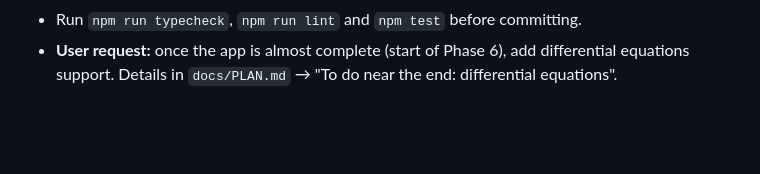
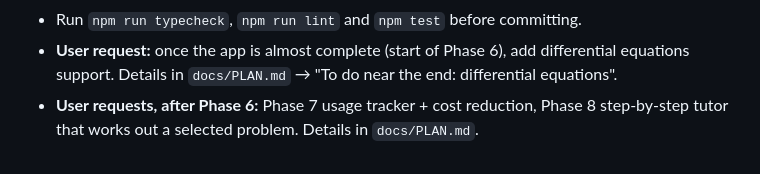
Before and after one commit to pie08/Claude-college-math-corrector, a Markdown page: CLAUDE.md, the part around the change. Drawn GitHub-style; blank space fills up the shorter version.

```diff
--- a/CLAUDE.md
+++ b/CLAUDE.md
@@ -23,3 +23,6 @@ calculus work through a small grading server that calls Claude.
 - **User request:** once the app is almost complete (start of Phase 6), add
   differential equations support. Details in `docs/PLAN.md` → "To do near
   the end: differential equations".
+- **User requests, after Phase 6:** Phase 7 usage tracker + cost reduction,
+  Phase 8 step-by-step tutor that works out a selected problem. Details in
+  `docs/PLAN.md`.
```
Also changed, not shown: README.md (+2 -0 lines), docs/PLAN.md (+43 -0 lines), app-diagram.png, 1 other file.
